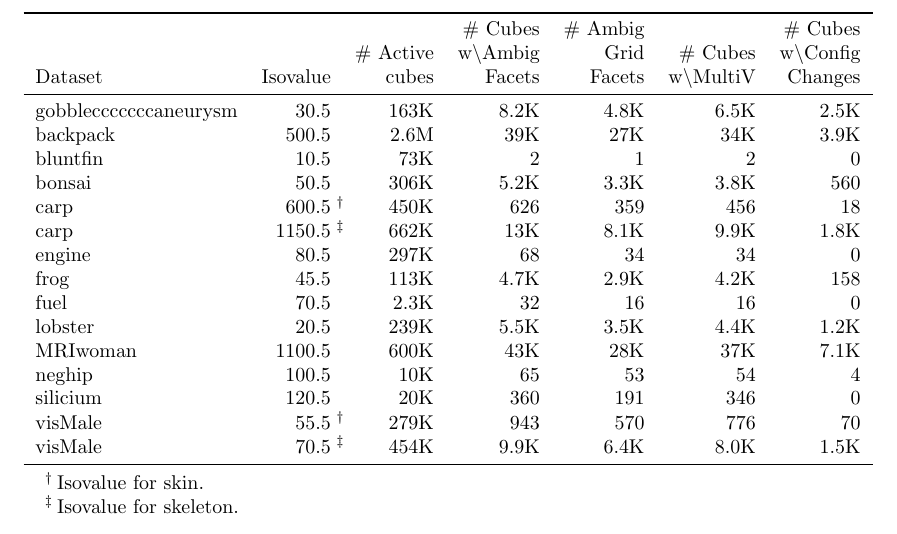
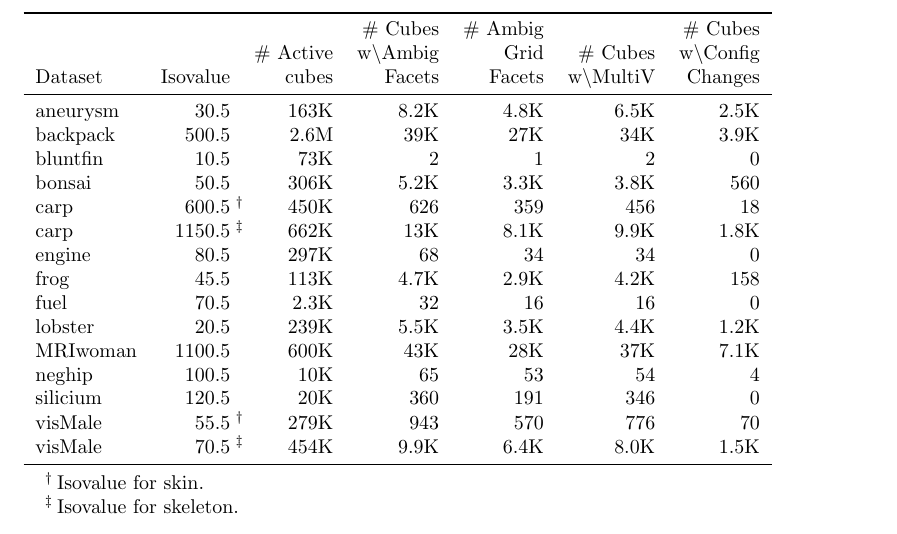
Before and after one commit to rafewenger/Test-pgfplotstable, a LaTeX document (test-pgfplotstable.tex): part of the page, cut so that both start at the same text. Compiled offline with pdfLaTeX.

Commit message:
Fix \@gobble by wrapping pgfplotstabletypeset with makeatletter/makeatother
Agent-Logs-Url: https://github.com/rafewenger/Test-pgfplotstable/sessions/c3ea60f5-15bf-4ce9-8192-22efa963e3ed

Co-authored-by: rafewenger <1313183+rafewenger@users.noreply.github.com>

```diff
--- a/test-pgfplotstable.tex
+++ b/test-pgfplotstable.tex
@@ -39,6 +39,7 @@
 \begin{minipage}{\textwidth}
 
 
+\makeatletter
 \pgfplotstabletypeset[
   begin table={\begin{tabular}{lrrrrrr}
     \toprule
```
Also changed, not shown: test-pgfplotstable.tex (1 more changed lines).
